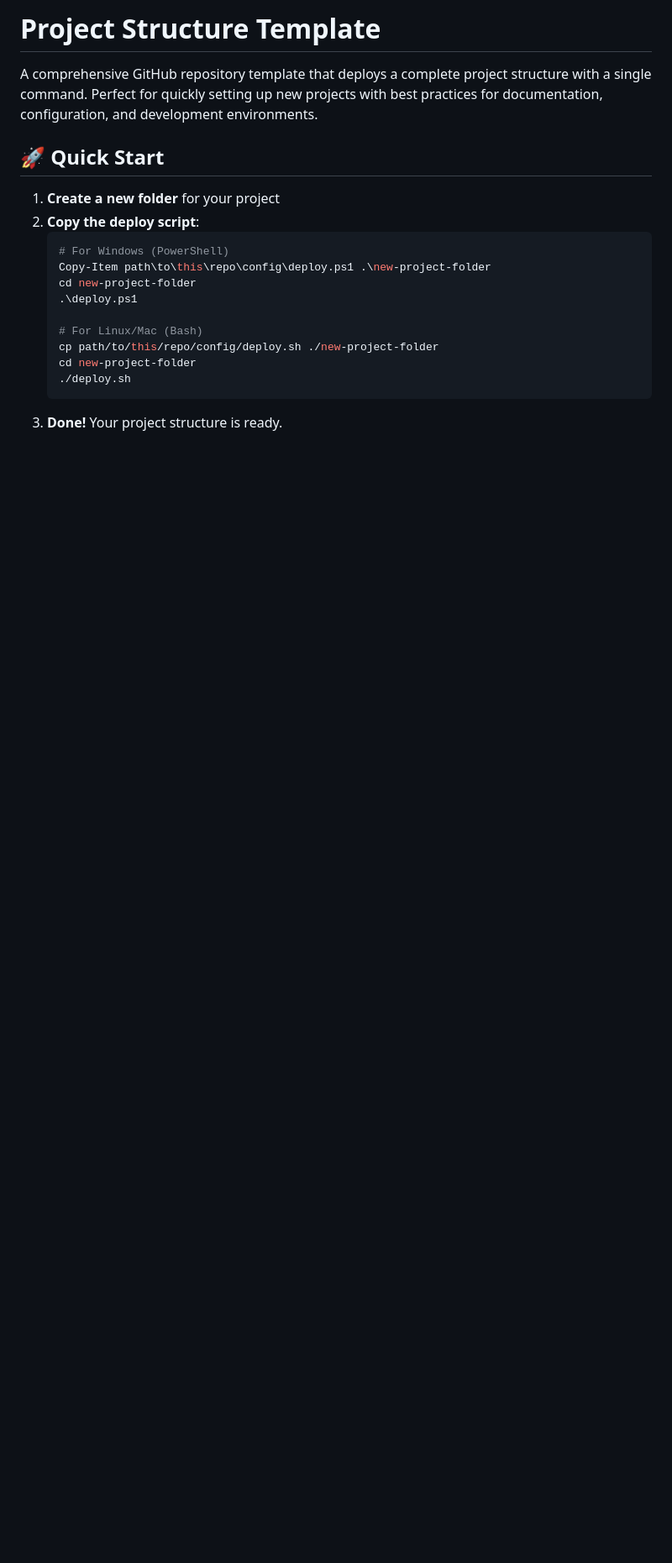
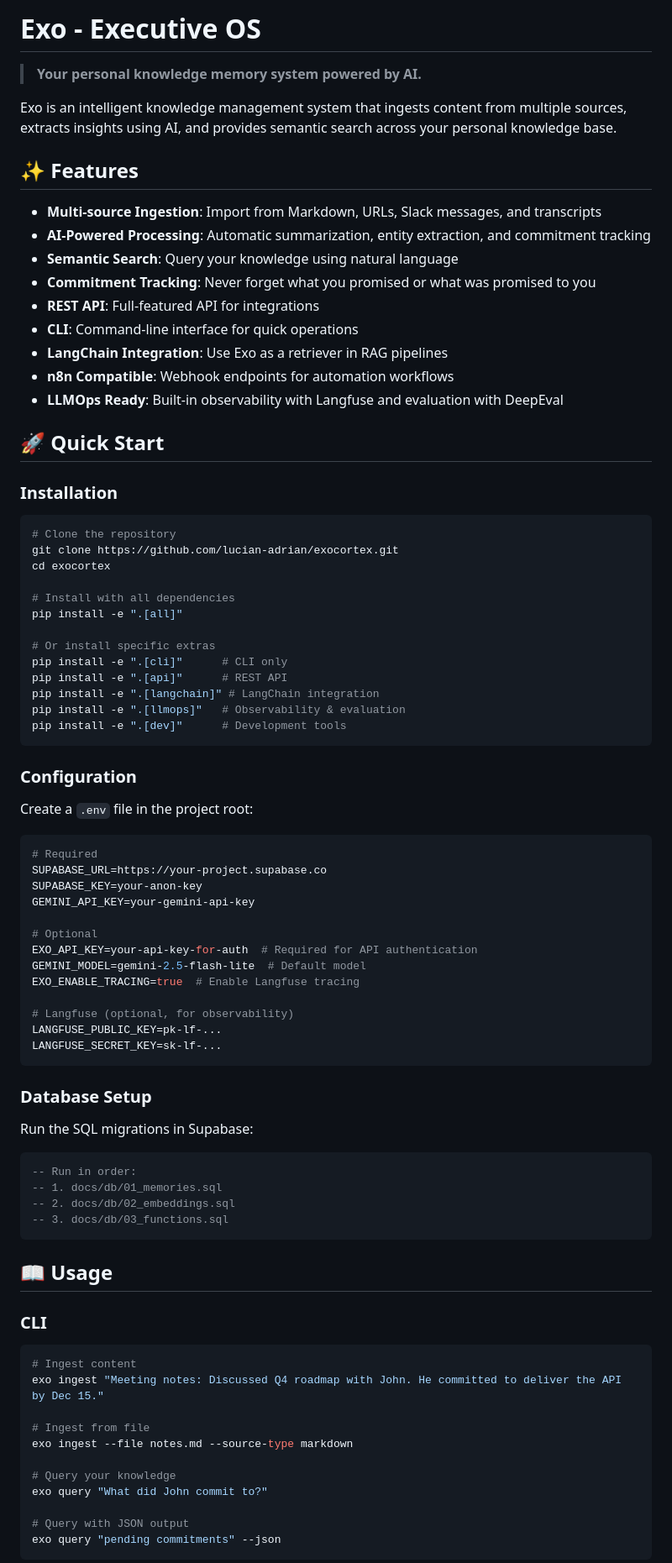
Before and after one commit to Lucian-Adrian/exocortex, a Markdown page: readme.md, the part around the change printed below. Shown: that part at 84% size. Drawn GitHub-style; blank space fills up the shorter version.

````diff
--- a/readme.md
+++ b/readme.md
@@ -1,20 +1,87 @@
-# Project Structure Template
+# Exo - Executive OS
 
-A comprehensive GitHub repository template that deploys a complete project structure with a single command. Perfect for quickly setting up new projects with best practices for documentation, configuration, and development environments.
+> **Your personal knowledge memory system powered by AI.**
+
+Exo is an intelligent knowledge management system that ingests content from multiple sources, extracts insights using AI, and provides semantic search across your personal knowledge base.
+
+## ✨ Features
+
+- **Multi-source Ingestion**: Import from Markdown, URLs, Slack messages, and transcripts
+- **AI-Powered Processing**: Automatic summarization, entity extraction, and commitment tracking
+- **Semantic Search**: Query your knowledge using natural language
+- **Commitment Tracking**: Never forget what you promised or what was promised to you
+- **REST API**: Full-featured API for integrations
+- **CLI**: Command-line interface for quick operations
+- **LangChain Integration**: Use Exo as a retriever in RAG pipelines
+- **n8n Compatible**: Webhook endpoints for automation workflows
+- **LLMOps Ready**: Built-in observability with Langfuse and evaluation with DeepEval
 
 ## 🚀 Quick Start
 
-1. **Create a new folder** for your project
-2. **Copy the deploy script**:
-   ```bash
-   # For Windows (PowerShell)
-   Copy-Item path\to\this\repo\config\deploy.ps1 .\new-project-folder
-   cd new-project-folder
-   .\deploy.ps1
+### Installation
 
-   # For Linux/Mac (Bash)
-   cp path/to/this/repo/config/deploy.sh ./new-project-folder
-   cd new-project-folder
-   ./deploy.sh
-   ```
-3. **Done!** Your project structure is ready.
+```bash
+# Clone the repository
+git clone https://github.com/lucian-adrian/exocortex.git
+cd exocortex
+
+# Install with all dependencies
+pip install -e ".[all]"
+
+# Or install specific extras
+pip install -e ".[cli]"      # CLI only
+pip install -e ".[api]"      # REST API
+pip install -e ".[langchain]" # LangChain integration
+pip install -e ".[llmops]"   # Observability & evaluation
+pip install -e ".[dev]"      # Development tools
+```
+
+### Configuration
+
+Create a `.env` file in the project root:
+
+```bash
+# Required
+SUPABASE_URL=https://your-project.supabase.co
+SUPABASE_KEY=your-anon-key
+GEMINI_API_KEY=your-gemini-api-key
+
+# Optional
+EXO_API_KEY=your-api-key-for-auth  # Required for API authentication
+GEMINI_MODEL=gemini-2.5-flash-lite  # Default model
+EXO_ENABLE_TRACING=true  # Enable Langfuse tracing
+
+# Langfuse (optional, for observability)
+LANGFUSE_PUBLIC_KEY=pk-lf-...
+LANGFUSE_SECRET_KEY=sk-lf-...
+```
+
+### Database Setup
+
+Run the SQL migrations in Supabase:
+
+```sql
+-- Run in order:
+-- 1. docs/db/01_memories.sql
+-- 2. docs/db/02_embeddings.sql
+-- 3. docs/db/03_functions.sql
+```
+
+## 📖 Usage
+
+### CLI
+
+```bash
+# Ingest content
+exo ingest "Meeting notes: Discussed Q4 roadmap with John. He committed to deliver the API by Dec 15."
+
+# Ingest from file
+exo ingest --file notes.md --source-type markdown
+
+# Query your knowledge
+exo query "What did John commit to?"
+
+# Query with JSON output
+exo query "pending commitments" --json
+```
+
````
Also changed, not shown: other parts of readme.md (+120 -73 lines).
